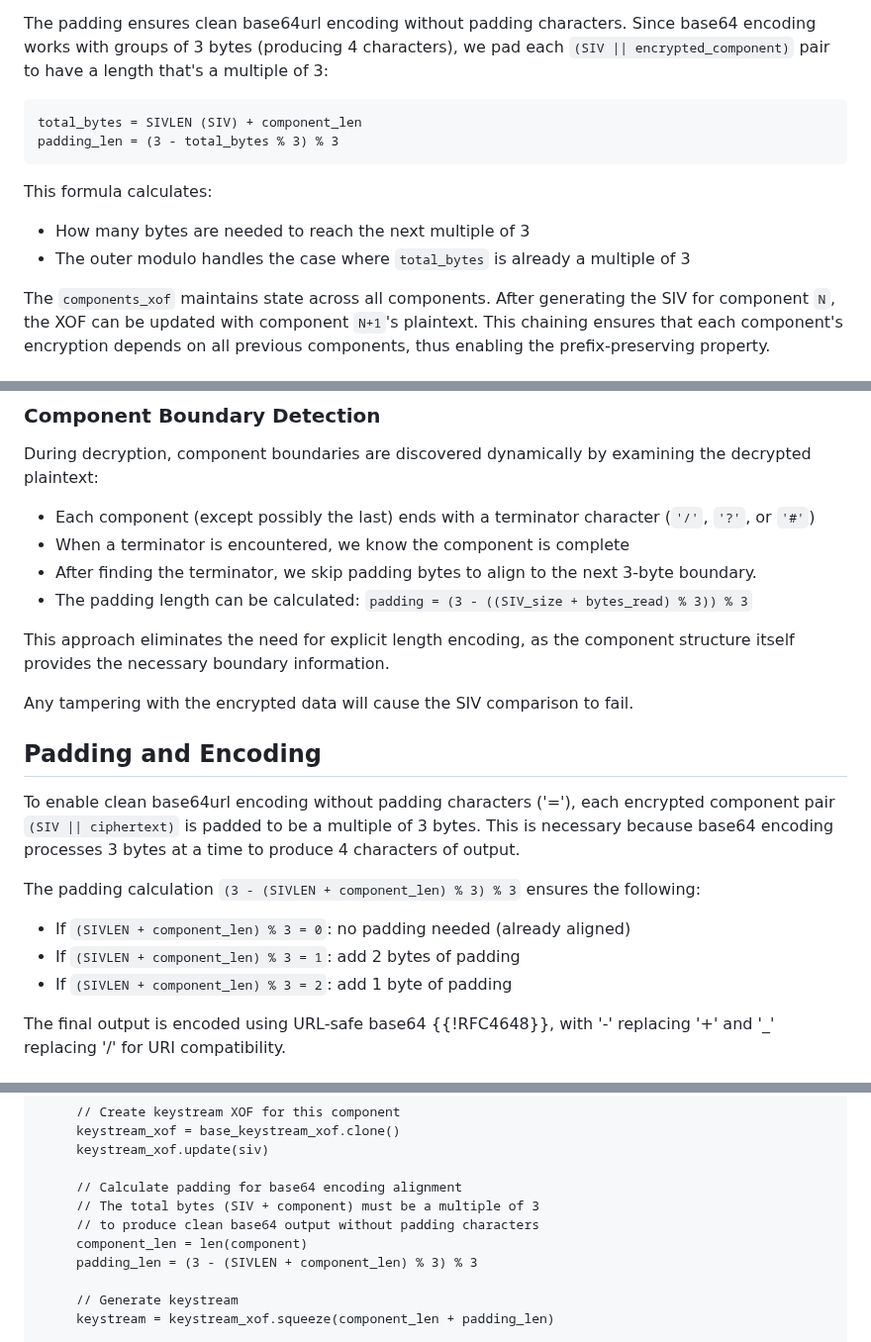
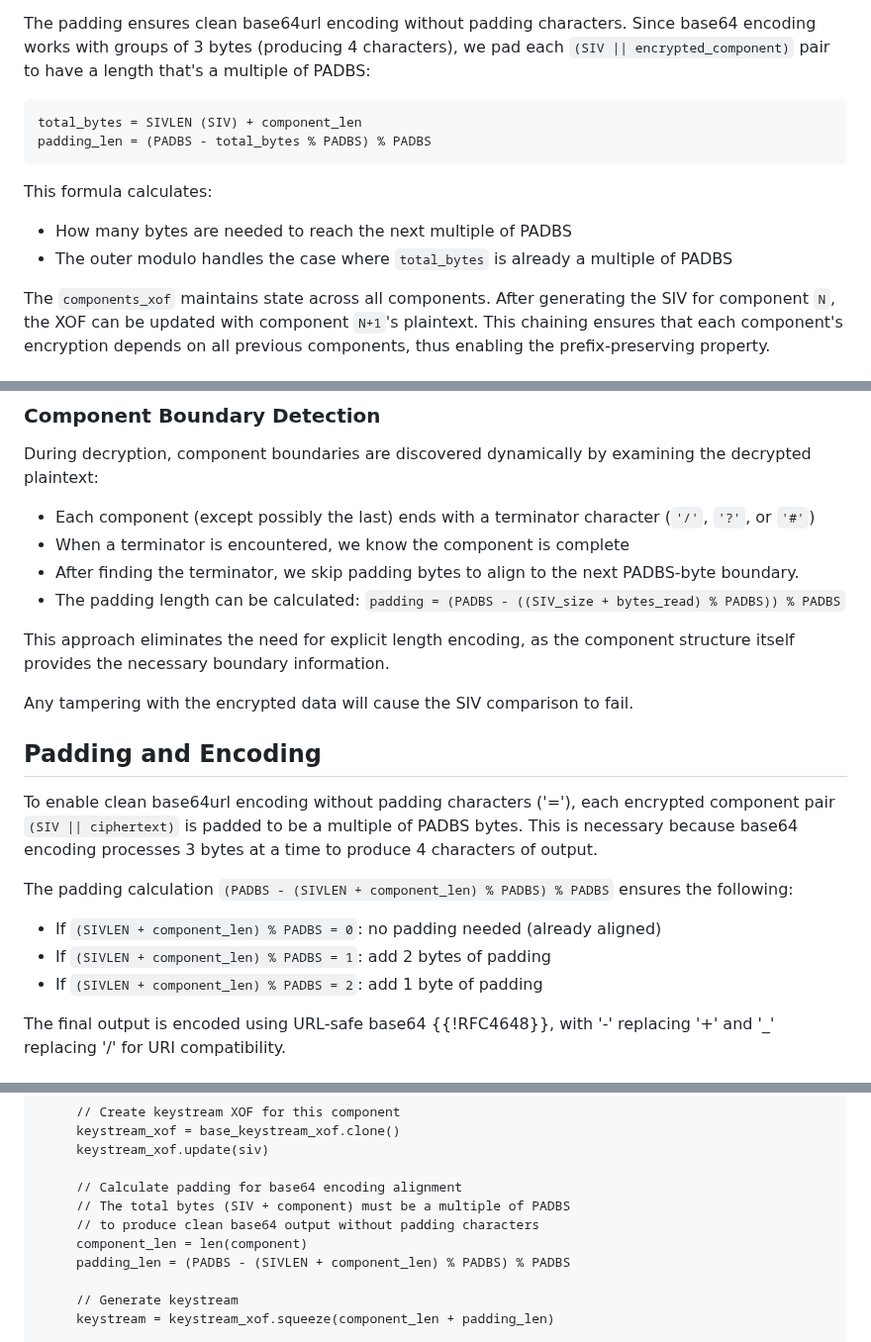
Before and after one commit to ipcrypt-std/draft-denis-uricrypt, a Markdown page: draft-denis-uricrypt.md, 3 parts joined by grey strips. Shown at 99% size. GitHub-like rendering.

Commit message:
Mention that PADBS can be configured

```diff
--- a/draft-denis-uricrypt.md
+++ b/draft-denis-uricrypt.md
@@ -443,17 +447,17 @@ that ensures both confidentiality and authenticity:
 
 The padding ensures clean base64url encoding without padding characters. Since
 base64 encoding works with groups of 3 bytes (producing 4 characters), we pad each
-`(SIV || encrypted_component)` pair to have a length that's a multiple of 3:
+`(SIV || encrypted_component)` pair to have a length that's a multiple of PADBS:
 
 ~~~
 total_bytes = SIVLEN (SIV) + component_len
-padding_len = (3 - total_bytes % 3) % 3
+padding_len = (PADBS - total_bytes % PADBS) % PADBS
 ~~~
 
 This formula calculates:
 
-- How many bytes are needed to reach the next multiple of 3
-- The outer modulo handles the case where `total_bytes` is already a multiple of 3
+- How many bytes are needed to reach the next multiple of PADBS
+- The outer modulo handles the case where `total_bytes` is already a multiple of PADBS
 
 The `components_xof` maintains state across all components.
 After generating the SIV for component `N`, the XOF can be updated with component `N+1`'s
@@ -483,8 +487,8 @@ During decryption, component boundaries are discovered dynamically by examining
 
 - Each component (except possibly the last) ends with a terminator character (`'/'`, `'?'`, or `'#'`)
 - When a terminator is encountered, we know the component is complete
-- After finding the terminator, we skip padding bytes to align to the next 3-byte boundary.
-- The padding length can be calculated: `padding = (3 - ((SIV_size + bytes_read) % 3)) % 3`
+- After finding the terminator, we skip padding bytes to align to the next PADBS-byte boundary.
+- The padding length can be calculated: `padding = (PADBS - ((SIV_size + bytes_read) % PADBS)) % PADBS`
 
 This approach eliminates the need for explicit length encoding, as the component structure itself provides the necessary boundary information.
 
@@ -493,15 +497,15 @@ Any tampering with the encrypted data will cause the SIV comparison to fail.
 ## Padding and Encoding
 
 To enable clean base64url encoding without padding characters ('='), each
-encrypted component pair `(SIV || ciphertext)` is padded to be a multiple of 3 bytes.
+encrypted component pair `(SIV || ciphertext)` is padded to be a multiple of PADBS bytes.
 This is necessary because base64 encoding processes 3 bytes at a time to produce
 4 characters of output.
 
-The padding calculation `(3 - (SIVLEN + component_len) % 3) % 3` ensures the following:
+The padding calculation `(PADBS - (SIVLEN + component_len) % PADBS) % PADBS` ensures the following:
 
-- If `(SIVLEN + component_len) % 3 = 0`: no padding needed (already aligned)
-- If `(SIVLEN + component_len) % 3 = 1`: add 2 bytes of padding
-- If `(SIVLEN + component_len) % 3 = 2`: add 1 byte of padding
+- If `(SIVLEN + component_len) % PADBS = 0`: no padding needed (already aligned)
+- If `(SIVLEN + component_len) % PADBS = 1`: add 2 bytes of padding
+- If `(SIVLEN + component_len) % PADBS = 2`: add 1 byte of padding
 
 The final output is encoded using URL-safe base64 {{!RFC4648}}, with '-' replacing
 '+' and '_' replacing '/' for URI compatibility.
@@ -879,10 +884,10 @@ function uricrypt_encrypt(secret_key, context, uri_string):
      keystream_xof.update(siv)
 
      // Calculate padding for base64 encoding alignment
-     // The total bytes (SIV + component) must be a multiple of 3
+     // The total bytes (SIV + component) must be a multiple of PADBS
      // to produce clean base64 output without padding characters
      component_len = len(component)
-     padding_len = (3 - (SIVLEN + component_len) % 3) % 3
+     padding_len = (PADBS - (SIVLEN + component_len) % PADBS) % PADBS
 
      // Generate keystream
      keystream = keystream_xof.squeeze(component_len + padding_len)
```
Also changed, not shown: other parts of draft-denis-uricrypt.md (+10 -5 lines).
